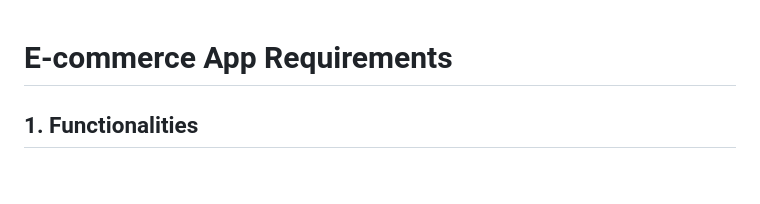
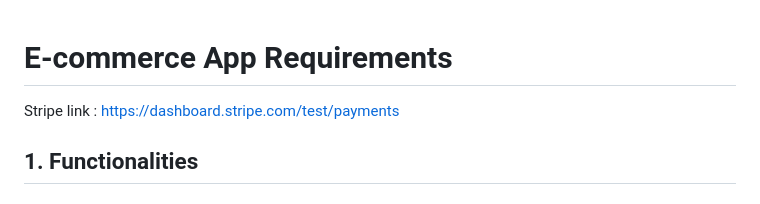
Before and after one commit to AliBnh/e-commerce, a Markdown page: README.md, the part around the change. Rendered like a GitHub page.

```diff
--- a/README.md
+++ b/README.md
@@ -1,5 +1,5 @@
 # E-commerce App Requirements
-
+Stripe link : https://dashboard.stripe.com/test/payments
 ## 1. Functionalities
 
 ### Admin & Client
```
